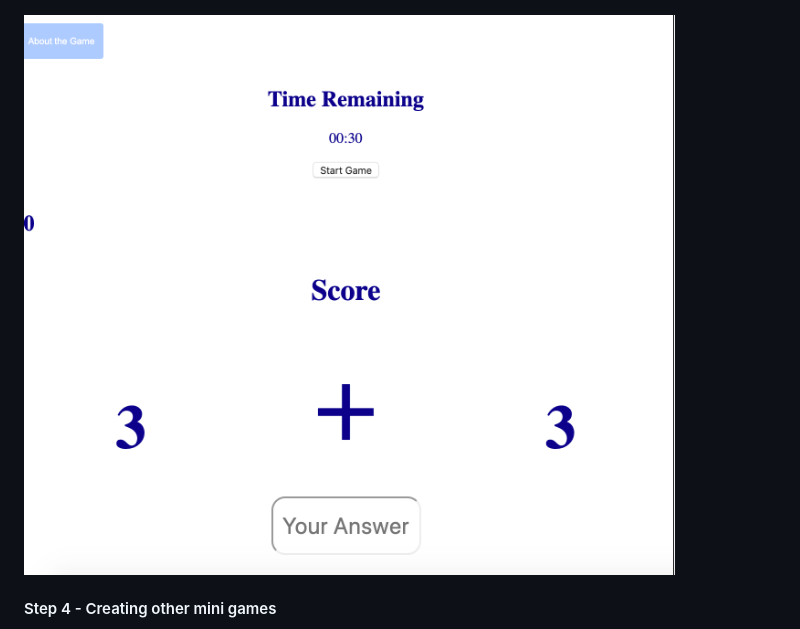
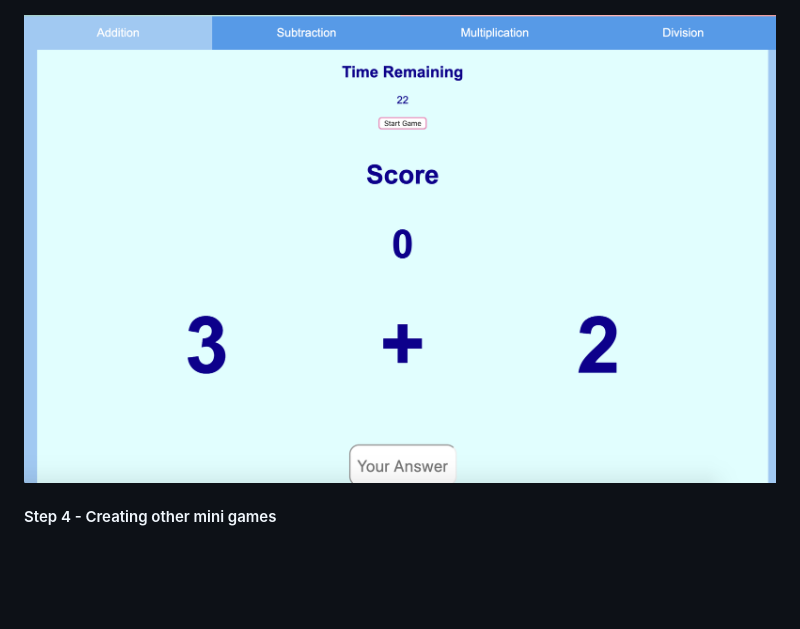
Before and after one commit to zchen92/zchen92.github.io, a Markdown page: mathGame/README.md, the part around the change. Drawn GitHub-style; pictures changed too: mathGame/Addition.png (added), mathGame/additionPage.png (deleted); blank space fills up the shorter version.

Commit message:
update to correct addition page image

```diff
--- a/mathGame/README.md
+++ b/mathGame/README.md
@@ -92,7 +92,7 @@ The random numbers will regenerate until the time either runs out (alerting user
 
 ![beforeStart](additionInitial.png)
 
- ![addition](additionPage.png)
+ ![addition](Addition.png)
 
  #### Step 4 - Creating other mini games
 
```
Also changed, not shown: 1 other file.
